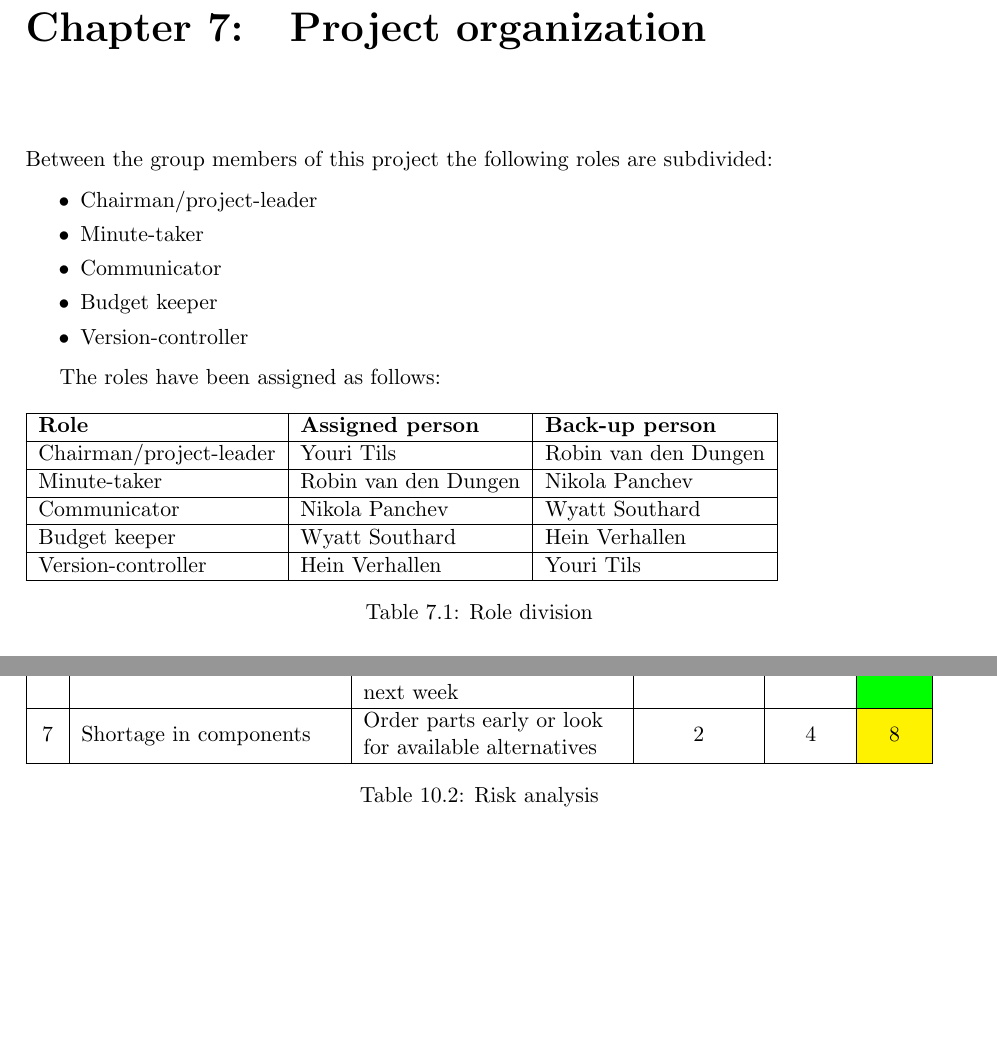
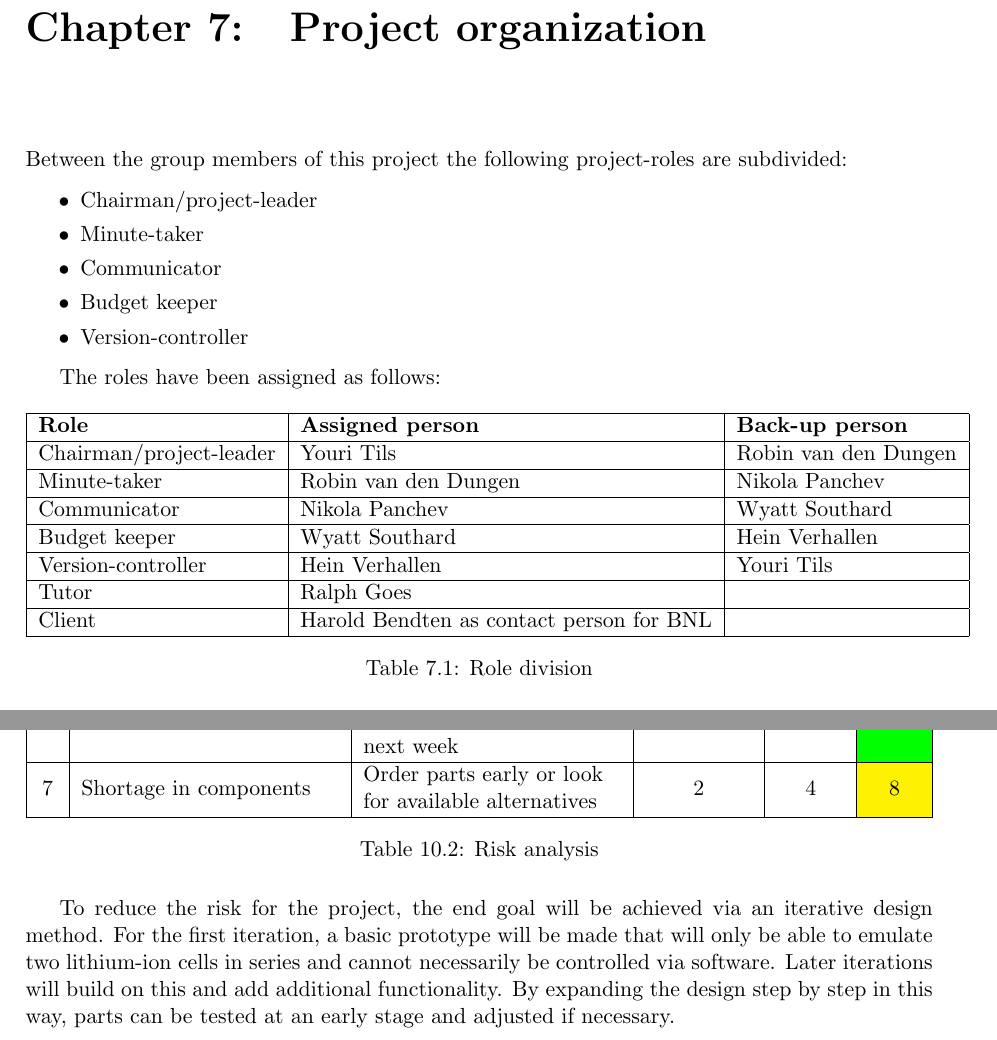
Before and after one commit to HeinVerhallen/Hardware_Simulator, a LaTeX document (Documentation/main.tex, which reads Documentation/Projectorganization.tex, Documentation/Riskanalysis.tex): two parts of pages 14 and 18 of 18, joined at a grey line, cut so that both start at the same text, the shorter picture padded with empty space. Compiled offline with pdfLaTeX.

Commit message:
Updated project organization and risk analysis

```diff
--- a/Documentation/Projectorganization.tex
+++ b/Documentation/Projectorganization.tex
@@ -1,4 +1,4 @@
-Between the group members of this project the following roles are subdivided:
+Between the group members of this project the following project-roles are subdivided:
 \begin{itemize}
     \setlength\itemsep{-0.3em}
     \item Chairman/project-leader
@@ -18,6 +18,8 @@ The roles have been assigned as follows:
         Communicator            & Nikola Panchev            & Wyatt Southard          \\ \hline
         Budget keeper           & Wyatt Southard            & Hein Verhallen          \\ \hline
         Version-controller      & Hein Verhallen            & Youri Tils              \\ \hline
+        Tutor                   & Ralph Goes                &                         \\ \hline
+        Client                  & Harold Bendten as contact person for BNL &          \\ \hline
     \end{tabular}
     \caption{Role division}
 \end{table}
--- a/Documentation/Riskanalysis.tex
+++ b/Documentation/Riskanalysis.tex
@@ -46,3 +46,5 @@ For this reason, table \ref{tab:risk_analysis} has been created with ratings tha
 	\caption{Risk analysis}
 	\label{tab:risk_analysis}
 \end{table}
+
+To reduce the risk for the project, the end goal will be achieved via an iterative design method. For the first iteration, a basic prototype will be made that will only be able to emulate two lithium-ion cells in series and cannot necessarily be controlled via software. Later iterations will build on this and add additional functionality. By expanding the design step by step in this way, parts can be tested at an early stage and adjusted if necessary.
```
